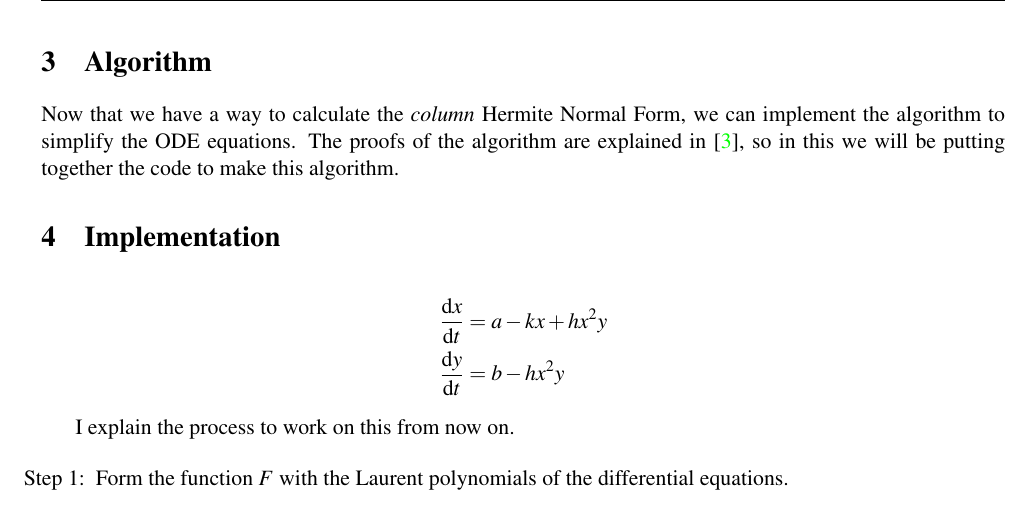
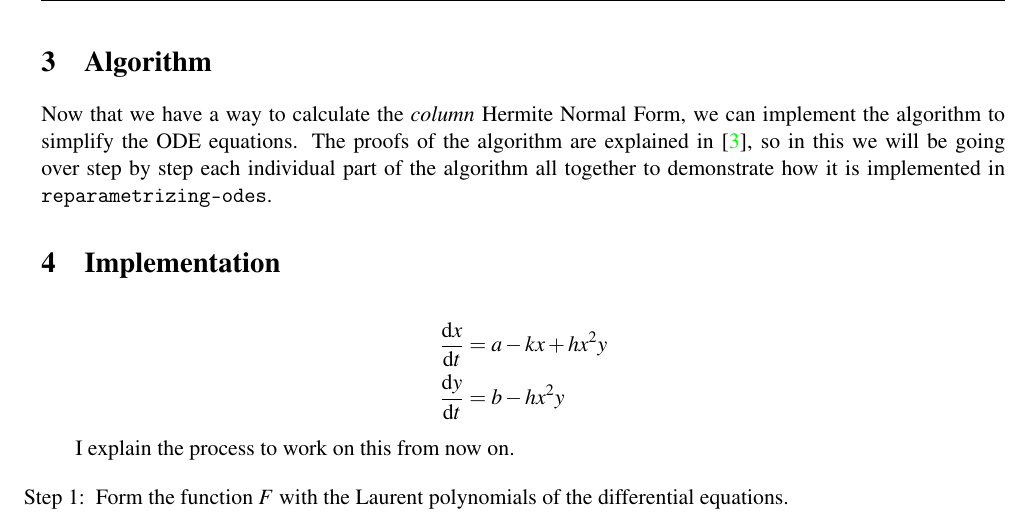
Before and after one commit to milosoundjian/reparameterizing-odes, a LaTeX document (report/main.tex): part of page 8 of 11, cut so that both start at the same text. Compiled offline with pdfLaTeX.

```diff
--- a/report/main.tex
+++ b/report/main.tex
@@ -367,11 +369,13 @@
 
 As explained earlier, the Hermite Normal Form of an integer matrix is unique, however the Hermite Multiplier itself is not, thus for any matrix
 
-% TODO: Explain the algorithm for Normal Hermite Multiplier
+% TODO: Explain the algorithm for Normal Hermite Multiplier.
 
 \section{Algorithm}
 
-Now that we have a way to calculate the \textit{column} Hermite Normal Form, we can implement the algorithm to simplify the ODE equations. The proofs of the algorithm are explained in \cite{Hubert2013}, so in this we will be putting together the code to make this algorithm.
+Now that we have a way to calculate the \textit{column} Hermite Normal Form, we can implement the algorithm to simplify the ODE equations. The proofs of the algorithm are explained in \cite{Hubert2013}, so in this we will be going over step by step each individual part of the algorithm all together to demonstrate how it is implemented in \texttt{reparametrizing-odes}.
+
+% TODO: Complete this section.
 
 \section{Implementation}
 
```
Also changed, not shown: report/main.pdf, report/main.tex (6 more changed lines).
